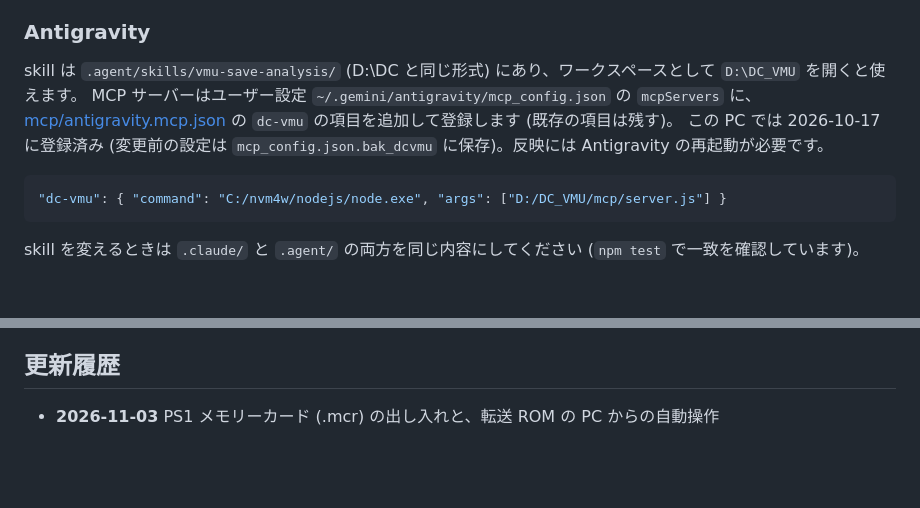
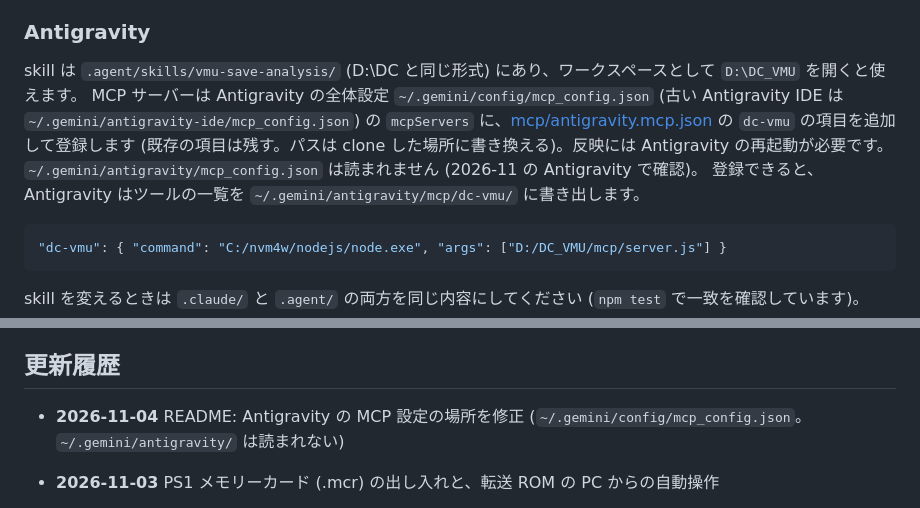
Before and after one commit to iwa-kasoutuuuuuka/vmu-workbench, a Markdown page: README.md, 2 parts joined by grey strips. Drawn GitHub-style; blank space fills up the shorter version.

Commit message:
README: Antigravity reads MCP servers from ~/.gemini/config/mcp_config.json
~/.gemini/antigravity/mcp_config.json is not read by the current
Antigravity (checked on 2026-11 builds); the older Antigravity IDE uses
~/.gemini/antigravity-ide/mcp_config.json.

Co-Authored-By: Claude Opus 5.5 <noreply@anthropic.com>

````diff
--- a/README.md
+++ b/README.md
@@ -485,9 +485,11 @@ AI エージェントがツールを呼び出して、セーブの観察 → 差
 ### Antigravity
 
 skill は `.agent/skills/vmu-save-analysis/` (D:\DC と同じ形式) にあり、ワークスペースとして `D:\DC_VMU` を開くと使えます。
-MCP サーバーはユーザー設定 `~/.gemini/antigravity/mcp_config.json` の `mcpServers` に、
-[mcp/antigravity.mcp.json](mcp/antigravity.mcp.json) の `dc-vmu` の項目を追加して登録します (既存の項目は残す)。
-この PC では 2026-10-17 に登録済み (変更前の設定は `mcp_config.json.bak_dcvmu` に保存)。反映には Antigravity の再起動が必要です。
+MCP サーバーは Antigravity の全体設定 `~/.gemini/config/mcp_config.json` (古い Antigravity IDE は
+`~/.gemini/antigravity-ide/mcp_config.json`) の `mcpServers` に、[mcp/antigravity.mcp.json](mcp/antigravity.mcp.json) の
+`dc-vmu` の項目を追加して登録します (既存の項目は残す。パスは clone した場所に書き換える)。反映には Antigravity の再起動が必要です。
+`~/.gemini/antigravity/mcp_config.json` は読まれません (2026-11 の Antigravity で確認)。
+登録できると、Antigravity はツールの一覧を `~/.gemini/antigravity/mcp/dc-vmu/` に書き出します。
 
 ```json
 "dc-vmu": { "command": "C:/nvm4w/nodejs/node.exe", "args": ["D:/DC_VMU/mcp/server.js"] }
@@ -773,6 +775,7 @@ BIOS・Dreamcast のソフト・ゲームのデータは含みません (ユー
 
 ## 更新履歴
 
+- **2026-11-04** README: Antigravity の MCP 設定の場所を修正 (`~/.gemini/config/mcp_config.json`。`~/.gemini/antigravity/` は読まれない)
 - **2026-11-03** PS1 メモリーカード (.mcr) の出し入れと、転送 ROM の PC からの自動操作
   - CLI `ps1-list` / `ps1-export` / `ps1-import`：bleem2 の `BLEEMMC` (RLE 圧縮した PS1 カード) と 128KB の生イメージ
     (.mcr / .mcd、読み込みは DexDrive の .gme も) の変換。MemcardRex などの PS1 用ツールで編集したカードを戻せる。
````
Also changed, not shown: README.en.md (+1 -1 lines).
